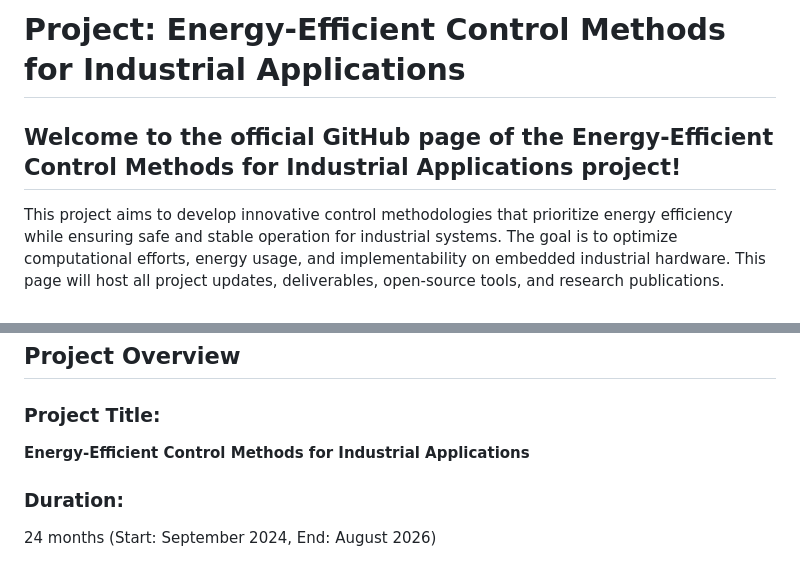
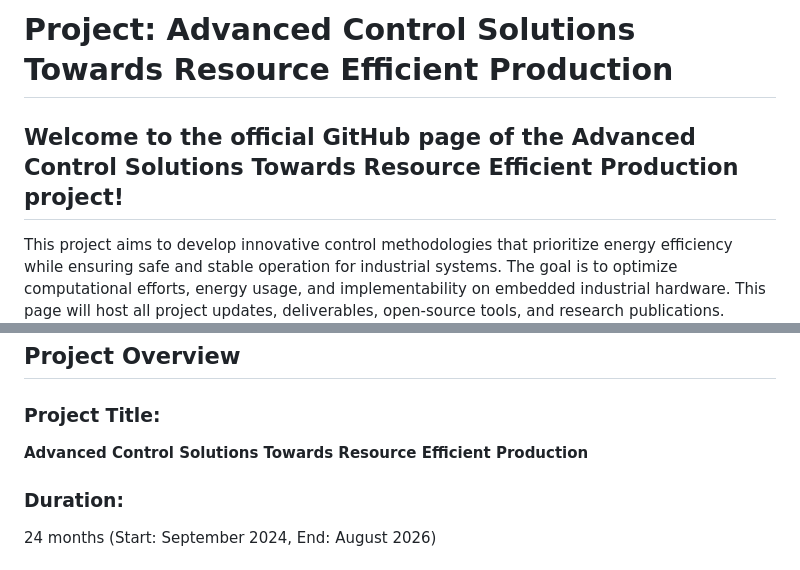
Before and after one commit to Michaela32/ACTREP---Fellowship-for-Excellent-Researchers, a Markdown page: index.md, 2 parts joined by grey strips. GitHub-like rendering.

```diff
--- a/index.md
+++ b/index.md
@@ -1,7 +1,7 @@
 
-# Project: Energy-Efficient Control Methods for Industrial Applications
+# Project: Advanced Control Solutions Towards Resource Efficient Production
 
-## Welcome to the official GitHub page of the **Energy-Efficient Control Methods for Industrial Applications** project!
+## Welcome to the official GitHub page of the **Advanced Control Solutions Towards Resource Efficient Production** project!
 
 This project aims to develop innovative control methodologies that prioritize energy efficiency while ensuring safe and stable operation for industrial systems. The goal is to optimize computational efforts, energy usage, and implementability on embedded industrial hardware. This page will host all project updates, deliverables, open-source tools, and research publications.
 
@@ -23,7 +23,7 @@ This project aims to develop innovative control methodologies that prioritize en
 ## Project Overview
 
 ### Project Title:
-**Energy-Efficient Control Methods for Industrial Applications**
+**Advanced Control Solutions Towards Resource Efficient Production**
 
 ### Duration:
 24 months (Start: September 2024, End: August 2026)
```
